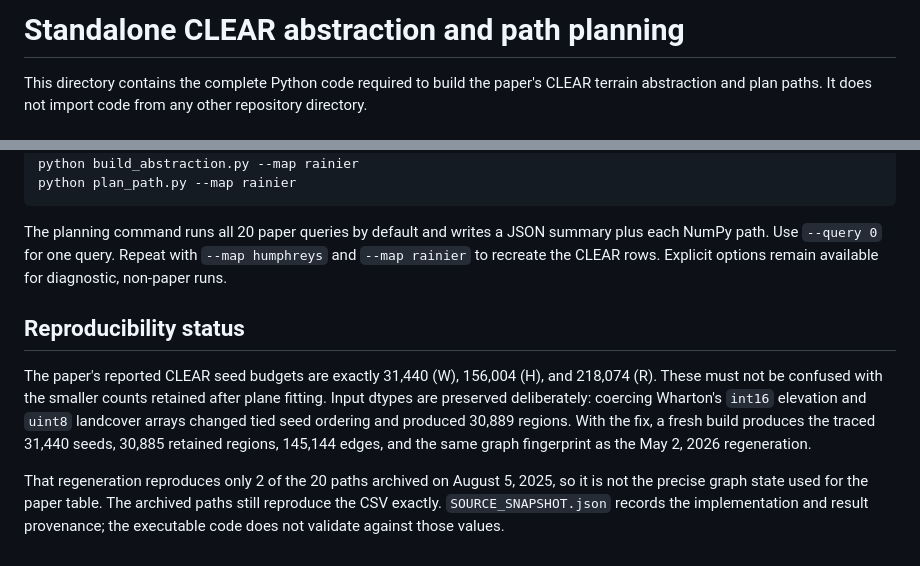
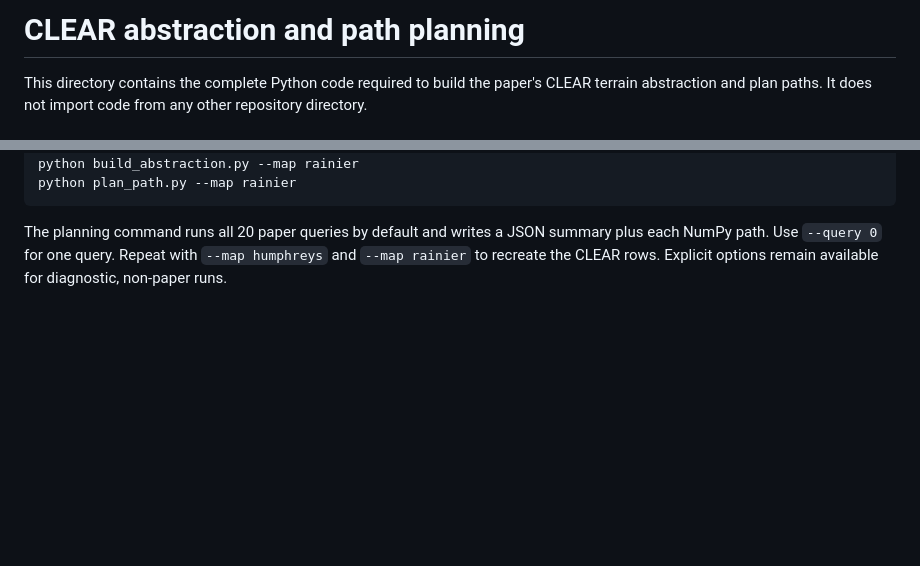
Before and after one commit to droneslab/CLEAR, a Markdown page: README.md, 2 parts joined by grey strips. Rendered like a GitHub page; blank space fills up the shorter version.

Commit message:
Simplify CLEAR README

```diff
--- a/README.md
+++ b/README.md
@@ -1,4 +1,4 @@
-# Standalone CLEAR abstraction and path planning
+# CLEAR abstraction and path planning
 
 This directory contains the complete Python code required to build the paper's
 CLEAR terrain abstraction and plan paths. It does not import code
@@ -129,18 +129,3 @@ The planning command runs all 20 paper queries by default and writes a JSON
 summary plus each NumPy path. Use `--query 0` for one query. Repeat with
 `--map humphreys` and `--map rainier` to recreate the CLEAR rows. Explicit
 options remain available for diagnostic, non-paper runs.
-
-## Reproducibility status
-
-The paper's reported CLEAR seed budgets are exactly 31,440 (W), 156,004 (H),
-and 218,074 (R). These must not be confused with the smaller counts retained
-after plane fitting. Input dtypes are preserved deliberately: coercing Wharton's
-`int16` elevation and `uint8` landcover arrays changed tied seed ordering and
-produced 30,889 regions. With the fix, a fresh build produces the traced 31,440
-seeds, 30,885 retained regions, 145,144 edges, and the same graph fingerprint as
-the May 2, 2026 regeneration.
-
-That regeneration reproduces only 2 of the 20 paths archived on August 5, 2025,
-so it is not the precise graph state used for the paper table. The archived paths
-still reproduce the CSV exactly. `SOURCE_SNAPSHOT.json` records the implementation
-and result provenance; the executable code does not validate against those values.
```
